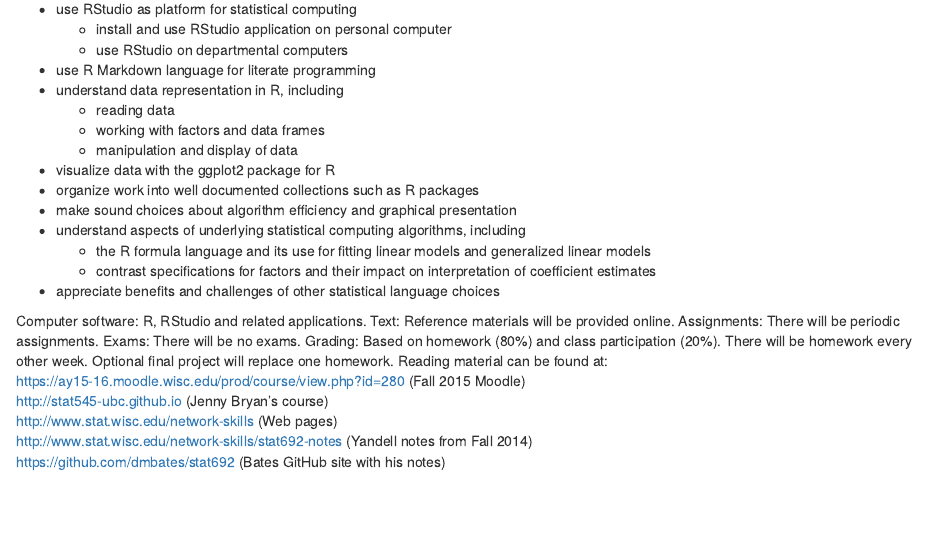
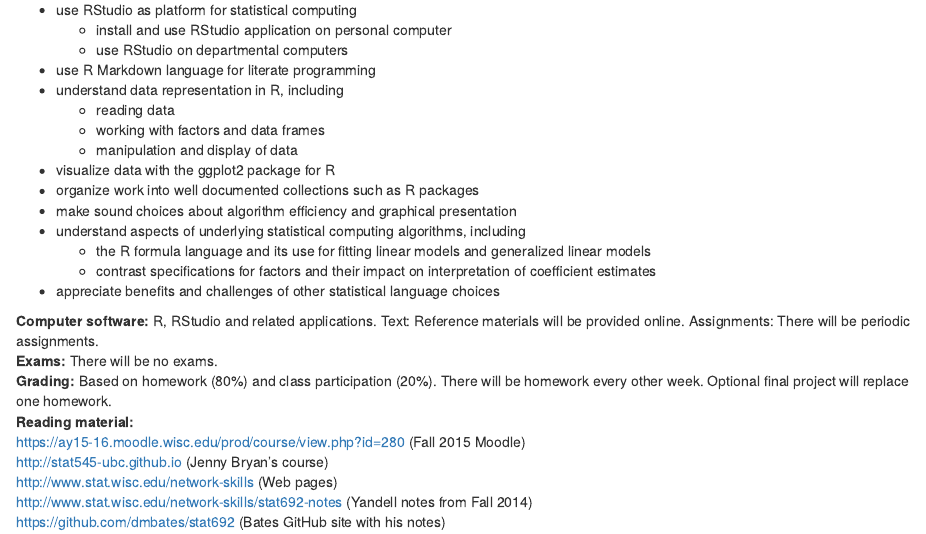
Before and after one commit to byandell/stat627, an R Markdown document (syllabus.Rmd): the page in a window 1100 px wide, from 350 px down before the commit and from 390 px down after it, so that both start at the same text. Rendered offline with R 4.5, knitr and Pandoc, with nearby package versions.

Commit message:
added emphasis to sections

```diff
--- a/syllabus.Rmd
+++ b/syllabus.Rmd
@@ -32,10 +32,10 @@
   + contrast specifications for factors and their impact on interpretation of coefficient estimates
 * appreciate benefits and challenges of other statistical language choices
 
-Computer software: R, RStudio and related applications. Text: Reference materials will be provided online. Assignments: There will be periodic assignments.
-Exams: There will be no exams.
-Grading: Based on homework (80%) and class participation (20%). There will be homework every other week. Optional final project will replace one homework.
-Reading material can be found at:
+**Computer software:** R, RStudio and related applications. Text: Reference materials will be provided online. Assignments: There will be periodic assignments.
+**Exams:** There will be no exams.
+**Grading:** Based on homework (80%) and class participation (20%). There will be homework every other week. Optional final project will replace one homework.
+**Reading material:**
 https://ay15-16.moodle.wisc.edu/prod/course/view.php?id=280 (Fall 2015 Moodle)
 http://stat545-ubc.github.io (Jenny Bryan’s course)
 http://www.stat.wisc.edu/network-skills (Web pages)
```
Also changed, not shown: syllabus.Rmd (4 more changed lines).
